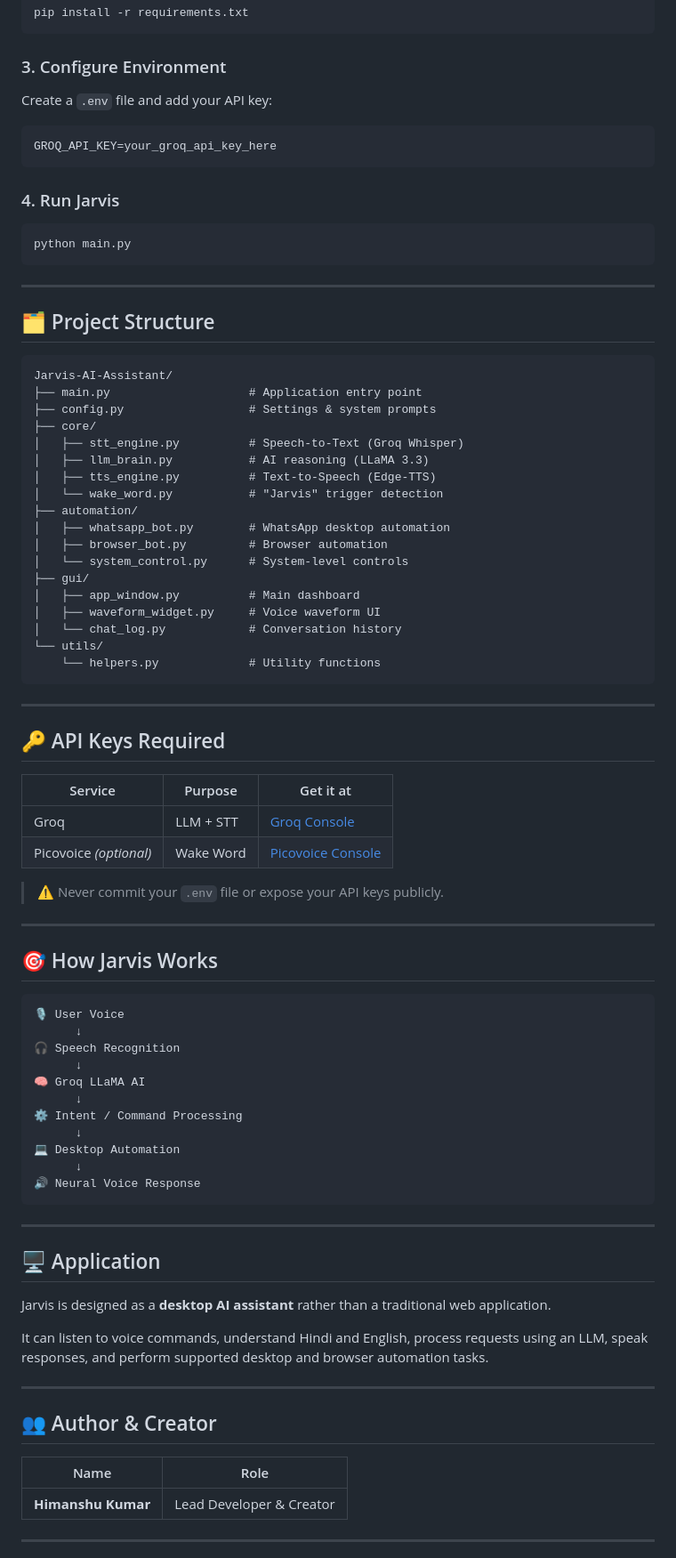
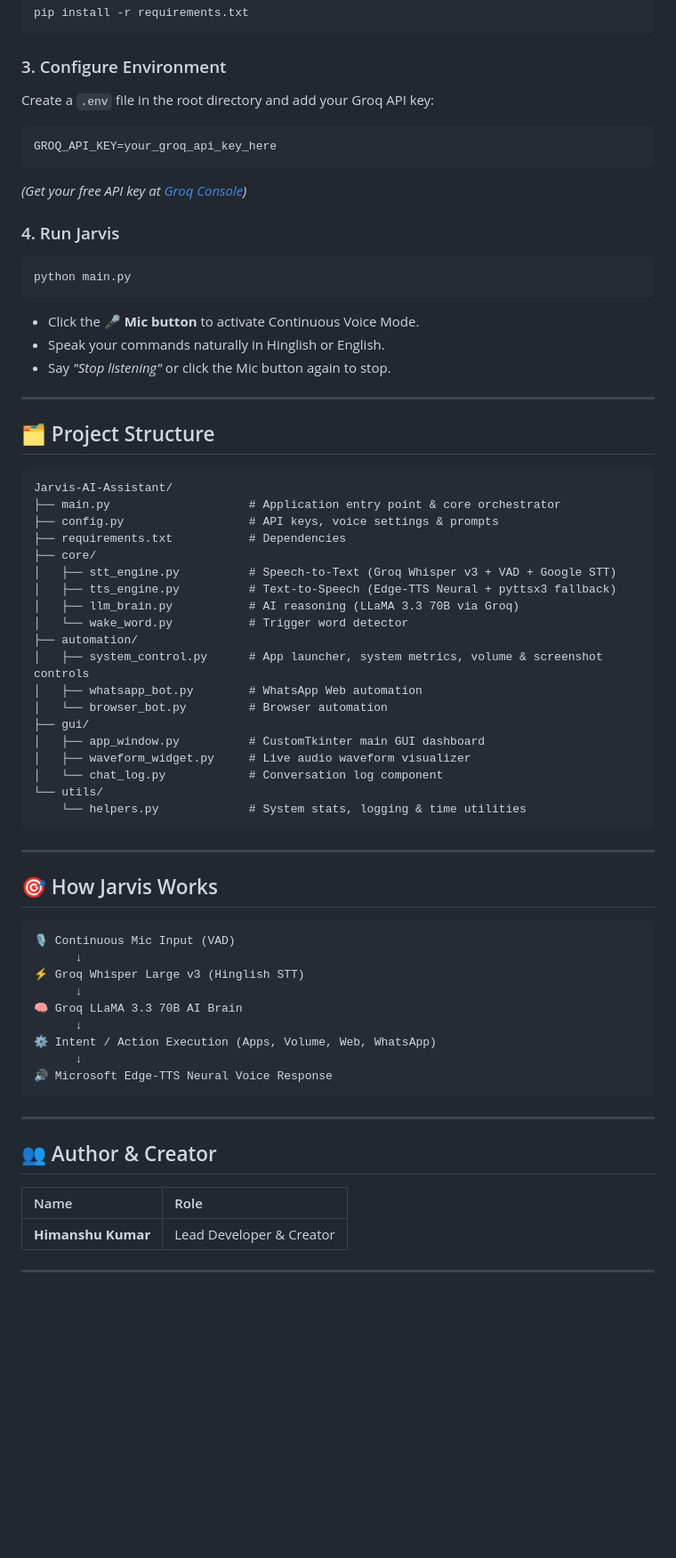
Before and after one commit to HITMANSHU07/Jarvis-AI-Assistant, a Markdown page: README.md, the part around one of its changes. Shown at 89% size. Rendered like a GitHub page; blank space fills up the shorter version.

Commit message:
Update README with project link, continuous voice features, and usage guide

````diff
--- a/README.md
+++ b/README.md
@@ -45,11 +46,13 @@ pip install -r requirements.txt
 
 ### 3. Configure Environment
 
-Create a `.env` file and add your API key:
+Create a `.env` file in the root directory and add your Groq API key:
 
 ```env
 GROQ_API_KEY=your_groq_api_key_here
 ```
+
+*(Get your free API key at [Groq Console](https://console.groq.com))*
 
 ### 4. Run Jarvis
 
@@ -57,74 +60,58 @@ GROQ_API_KEY=your_groq_api_key_here
 python main.py
 ```
 
+- Click the **🎤 Mic button** to activate Continuous Voice Mode.
+- Speak your commands naturally in Hinglish or English.
+- Say *"Stop listening"* or click the Mic button again to stop.
+
 ---
 
 ## 🗂️ Project Structure
 
 ```text
 Jarvis-AI-Assistant/
-├── main.py                    # Application entry point
-├── config.py                  # Settings & system prompts
+├── main.py                    # Application entry point & core orchestrator
+├── config.py                  # API keys, voice settings & prompts
+├── requirements.txt           # Dependencies
 ├── core/
-│   ├── stt_engine.py          # Speech-to-Text (Groq Whisper)
-│   ├── llm_brain.py           # AI reasoning (LLaMA 3.3)
-│   ├── tts_engine.py          # Text-to-Speech (Edge-TTS)
-│   └── wake_word.py           # "Jarvis" trigger detection
+│   ├── stt_engine.py          # Speech-to-Text (Groq Whisper v3 + VAD + Google STT)
+│   ├── tts_engine.py          # Text-to-Speech (Edge-TTS Neural + pyttsx3 fallback)
+│   ├── llm_brain.py           # AI reasoning (LLaMA 3.3 70B via Groq)
+│   └── wake_word.py           # Trigger word detector
 ├── automation/
-│   ├── whatsapp_bot.py        # WhatsApp desktop automation
-│   ├── browser_bot.py         # Browser automation
-│   └── system_control.py      # System-level controls
+│   ├── system_control.py      # App launcher, system metrics, volume & screenshot controls
+│   ├── whatsapp_bot.py        # WhatsApp Web automation
+│   └── browser_bot.py         # Browser automation
 ├── gui/
-│   ├── app_window.py          # Main dashboard
-│   ├── waveform_widget.py     # Voice waveform UI
-│   └── chat_log.py            # Conversation history
+│   ├── app_window.py          # CustomTkinter main GUI dashboard
+│   ├── waveform_widget.py     # Live audio waveform visualizer
+│   └── chat_log.py            # Conversation log component
 └── utils/
-    └── helpers.py             # Utility functions
+    └── helpers.py             # System stats, logging & time utilities
 ```
-
----
-
-## 🔑 API Keys Required
-
-| Service                | Purpose   | Get it at                                         |
-| ---------------------- | --------- | ------------------------------------------------- |
-| Groq                   | LLM + STT | [Groq Console](https://console.groq.com)          |
-| Picovoice *(optional)* | Wake Word | [Picovoice Console](https://console.picovoice.ai) |
-
-> ⚠️ Never commit your `.env` file or expose your API keys publicly.
 
 ---
 
 ## 🎯 How Jarvis Works
 
 ```text
-🎙️ User Voice
+🎙️ Continuous Mic Input (VAD)
       ↓
-🎧 Speech Recognition
+⚡ Groq Whisper Large v3 (Hinglish STT)
       ↓
-🧠 Groq LLaMA AI
+🧠 Groq LLaMA 3.3 70B AI Brain
       ↓
-⚙️ Intent / Command Processing
+⚙️ Intent / Action Execution (Apps, Volume, Web, WhatsApp)
       ↓
-💻 Desktop Automation
-      ↓
-🔊 Neural Voice Response
+🔊 Microsoft Edge-TTS Neural Voice Response
 ```
-
----
-
-## 🖥️ Application
-
-Jarvis is designed as a **desktop AI assistant** rather than a traditional web application.
-
-It can listen to voice commands, understand Hindi and English, process requests using an LLM, speak responses, and perform supported desktop and browser automation tasks.
 
 ---
 
 ## 👥 Author & Creator
 
-| Name               | Role                     |
-| ------------------ | ------------------------ |
+| Name | Role |
+| :--- | :--- |
 | **Himanshu Kumar** | Lead Developer & Creator |
 
 ---
````
Also changed, not shown: other parts of README.md (+16 -19 lines).
